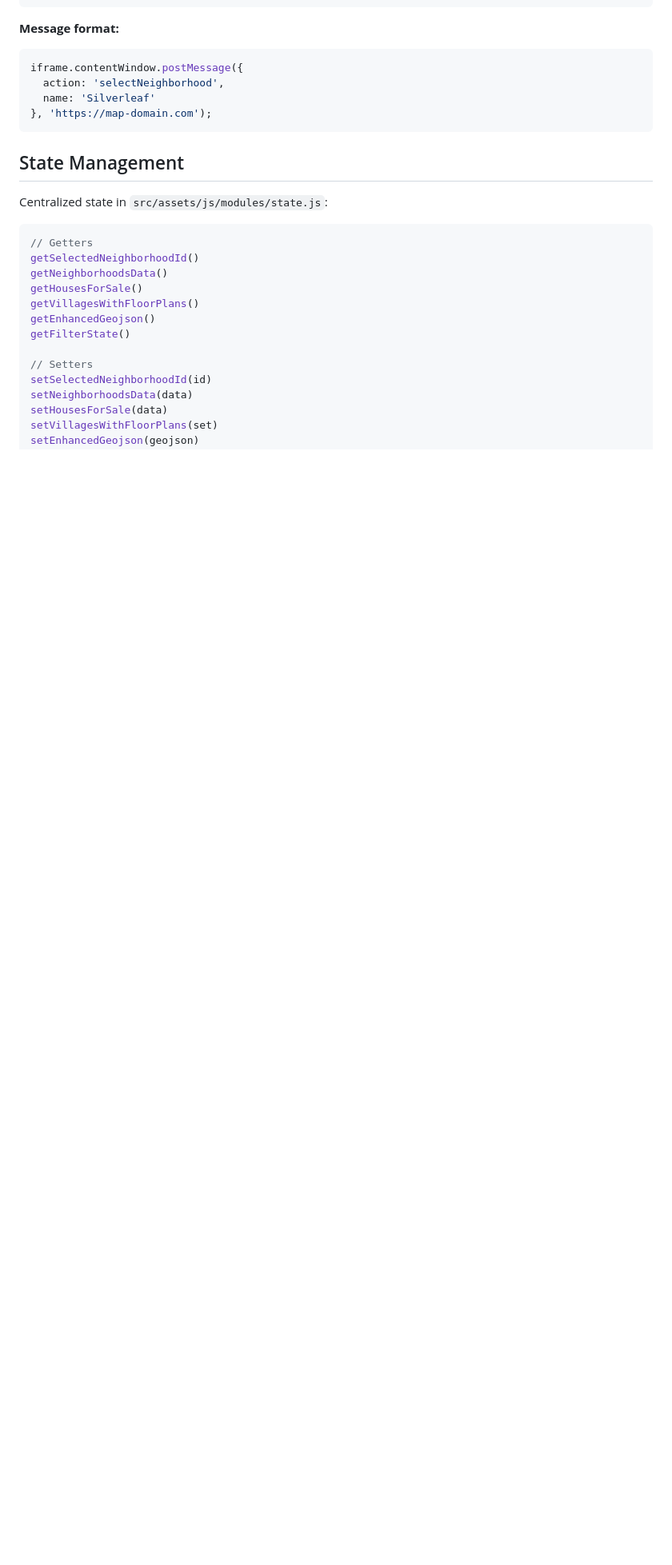
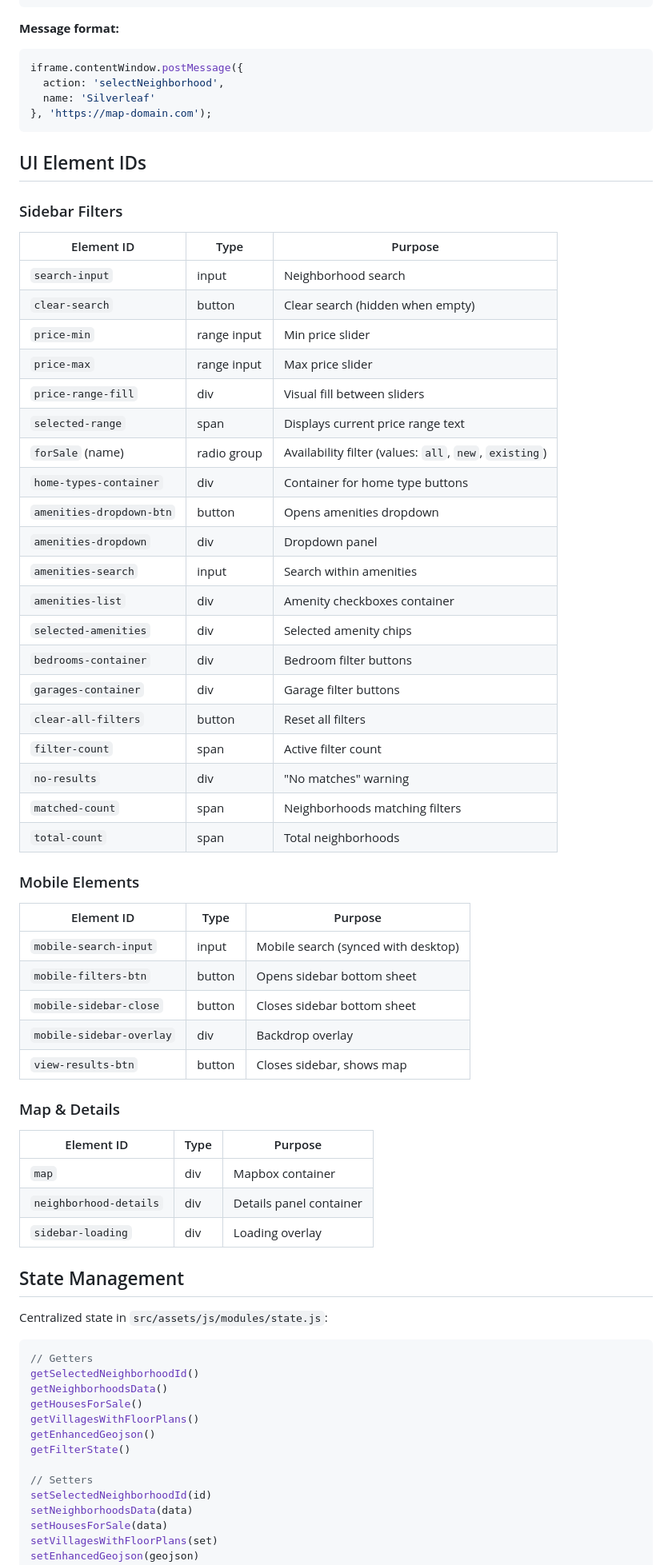
Before and after one commit to jeffreytwin/lifeatparish, a Markdown page: docs/reference.md, the part around the change. Shown at 80% size. GitHub-like rendering; blank space fills up the shorter version.

````diff
--- a/docs/reference.md
+++ b/docs/reference.md
@@ -224,6 +224,51 @@ iframe.contentWindow.postMessage({
 }, 'https://map-domain.com');
 ```
 
+## UI Element IDs
+
+### Sidebar Filters
+
+| Element ID | Type | Purpose |
+|------------|------|---------|
+| `search-input` | input | Neighborhood search |
+| `clear-search` | button | Clear search (hidden when empty) |
+| `price-min` | range input | Min price slider |
+| `price-max` | range input | Max price slider |
+| `price-range-fill` | div | Visual fill between sliders |
+| `selected-range` | span | Displays current price range text |
+| `forSale` (name) | radio group | Availability filter (values: `all`, `new`, `existing`) |
+| `home-types-container` | div | Container for home type buttons |
+| `amenities-dropdown-btn` | button | Opens amenities dropdown |
+| `amenities-dropdown` | div | Dropdown panel |
+| `amenities-search` | input | Search within amenities |
+| `amenities-list` | div | Amenity checkboxes container |
+| `selected-amenities` | div | Selected amenity chips |
+| `bedrooms-container` | div | Bedroom filter buttons |
+| `garages-container` | div | Garage filter buttons |
+| `clear-all-filters` | button | Reset all filters |
+| `filter-count` | span | Active filter count |
+| `no-results` | div | "No matches" warning |
+| `matched-count` | span | Neighborhoods matching filters |
+| `total-count` | span | Total neighborhoods |
+
+### Mobile Elements
+
+| Element ID | Type | Purpose |
+|------------|------|---------|
+| `mobile-search-input` | input | Mobile search (synced with desktop) |
+| `mobile-filters-btn` | button | Opens sidebar bottom sheet |
+| `mobile-sidebar-close` | button | Closes sidebar bottom sheet |
+| `mobile-sidebar-overlay` | div | Backdrop overlay |
+| `view-results-btn` | button | Closes sidebar, shows map |
+
+### Map & Details
+
+| Element ID | Type | Purpose |
+|------------|------|---------|
+| `map` | div | Mapbox container |
+| `neighborhood-details` | div | Details panel container |
+| `sidebar-loading` | div | Loading overlay |
+
 ## State Management
 
 Centralized state in `src/assets/js/modules/state.js`:
````
Also changed, not shown: docs/architecture.md (+41 -0 lines).
